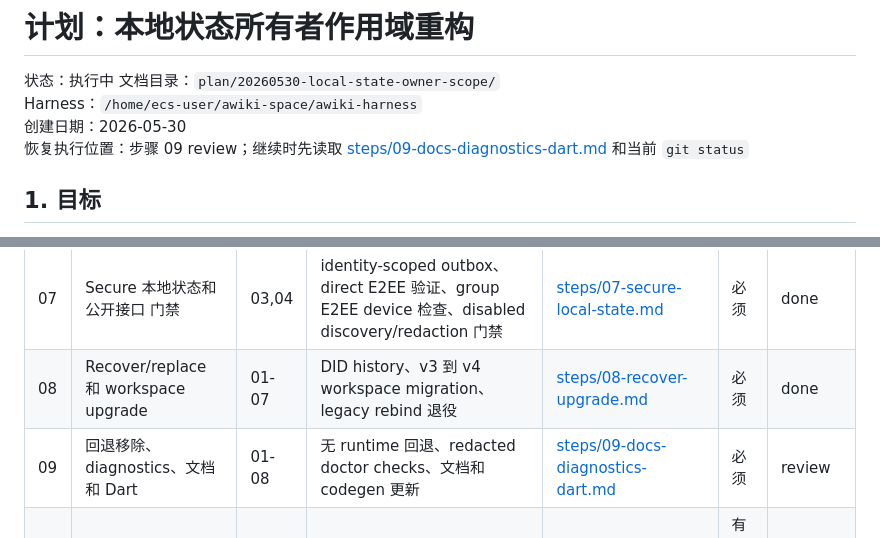
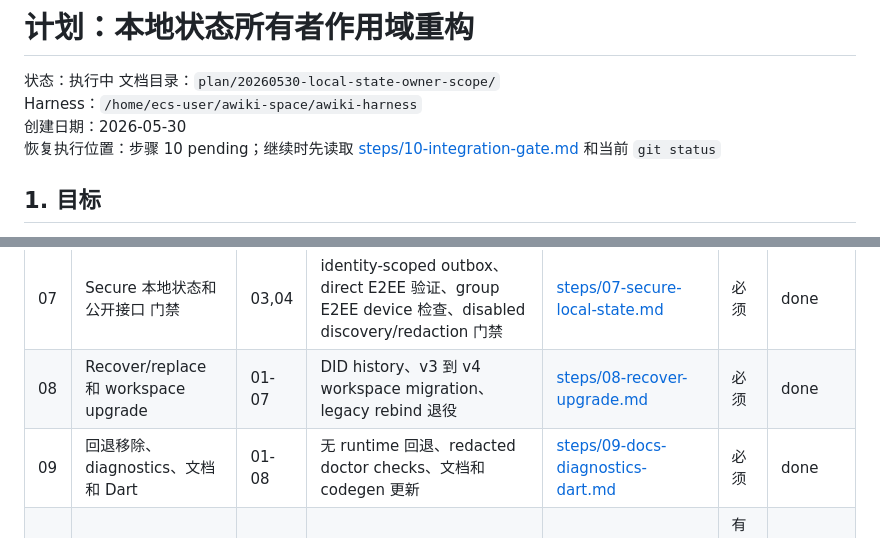
Before and after one commit to AgentConnect/awiki-cli-rs2, a Markdown page: plan/20260530-local-state-owner-scope/plan.md, 2 parts joined by grey strips. Rendered like a GitHub page.

Commit message:
plan: record step 09 completion

```diff
--- a/plan/20260530-local-state-owner-scope/plan.md
+++ b/plan/20260530-local-state-owner-scope/plan.md
@@ -4,7 +4,7 @@
 文档目录：`plan/20260530-local-state-owner-scope/`
 Harness：`/home/ecs-user/awiki-space/awiki-harness`
 创建日期：2026-05-30
-恢复执行位置：步骤 09 review；继续时先读取 [steps/09-docs-diagnostics-dart.md](steps/09-docs-diagnostics-dart.md) 和当前 `git status`
+恢复执行位置：步骤 10 pending；继续时先读取 [steps/10-integration-gate.md](steps/10-integration-gate.md) 和当前 `git status`
 
 ## 1. 目标
 
@@ -114,7 +114,7 @@ Harness：`/home/ecs-user/awiki-space/awiki-harness`
 | 06 | 群组和成员 | 03 | identity-owned groups、members、snapshots、cached messages | [steps/06-groups-members.md](steps/06-groups-members.md) | 必须 | done |
 | 07 | Secure 本地状态和 公开接口 门禁 | 03,04 | identity-scoped outbox、direct E2EE 验证、group E2EE device 检查、disabled discovery/redaction 门禁 | [steps/07-secure-local-state.md](steps/07-secure-local-state.md) | 必须 | done |
 | 08 | Recover/replace 和 workspace upgrade | 01-07 | DID history、v3 到 v4 workspace migration、legacy rebind 退役 | [steps/08-recover-upgrade.md](steps/08-recover-upgrade.md) | 必须 | done |
-| 09 | 回退移除、diagnostics、文档和 Dart | 01-08 | 无 runtime 回退、redacted doctor checks、文档和 codegen 更新 | [steps/09-docs-diagnostics-dart.md](steps/09-docs-diagnostics-dart.md) | 必须 | review |
+| 09 | 回退移除、diagnostics、文档和 Dart | 01-08 | 无 runtime 回退、redacted doctor checks、文档和 codegen 更新 | [steps/09-docs-diagnostics-dart.md](steps/09-docs-diagnostics-dart.md) | 必须 | done |
 | 10 | 集成门禁 | 01-09 | 完整验证报告、完整系统测试和最终清理 | [steps/10-integration-gate.md](steps/10-integration-gate.md) | 有变更时必须 | pending |
 
 ## 8. 执行台账
```
Also changed, not shown: other parts of plan/20260530-local-state-owner-scope/plan.md (+1 -1 lines), 1 other file.
